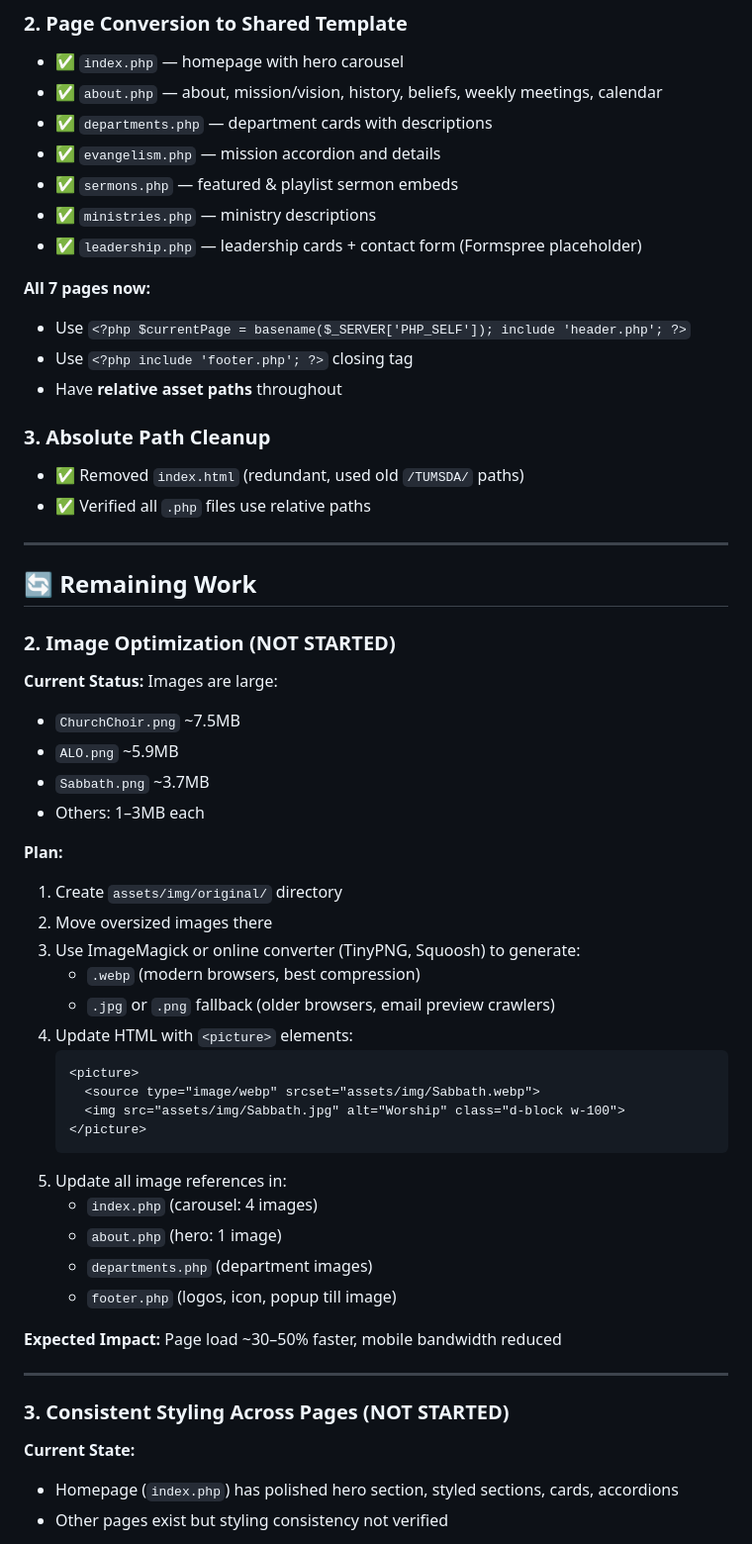
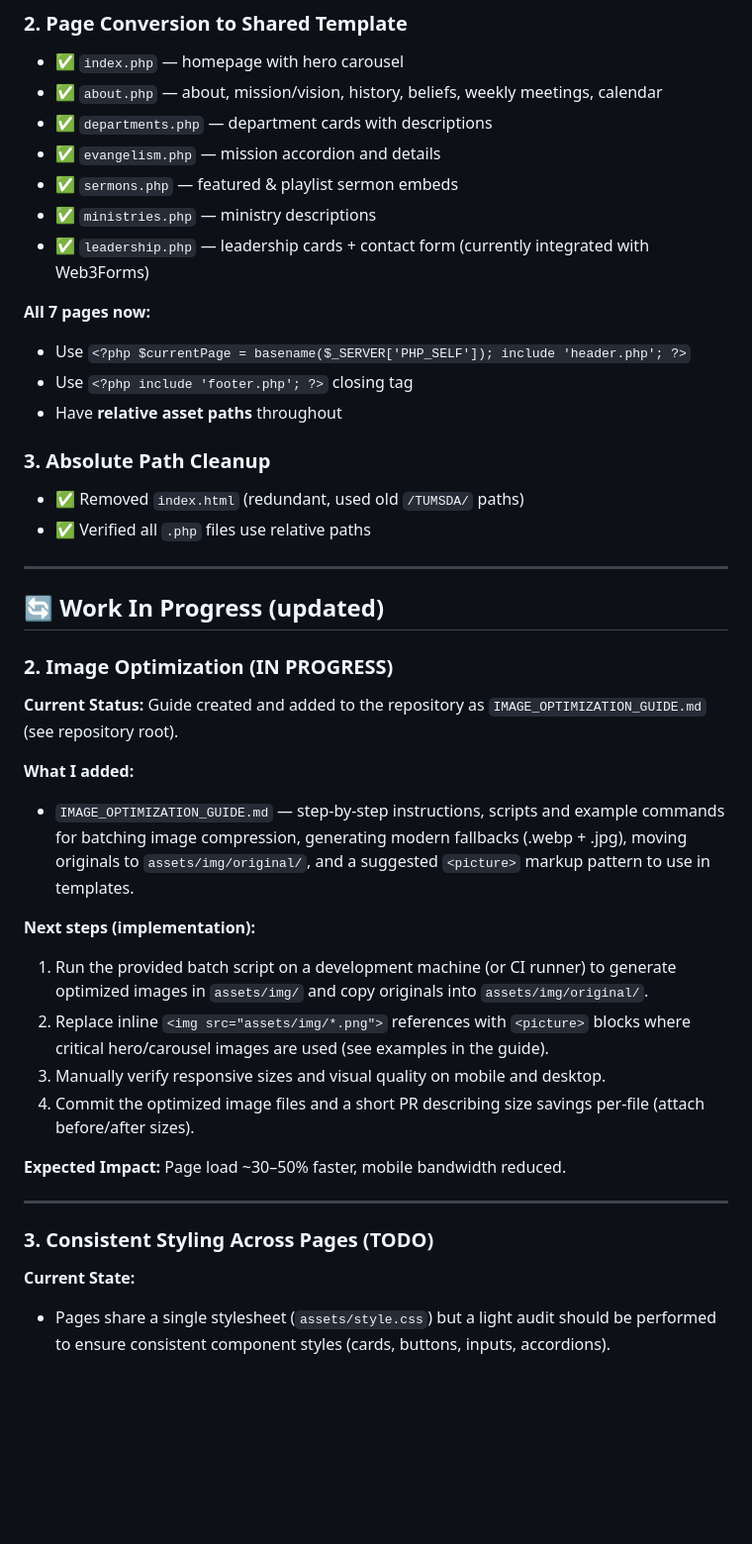
Before and after one commit to bbit046j2024-bot/tumsdachurch, a Markdown page: REFACTOR_PROGRESS.md, the part around one of its changes. Shown at 99% size. Rendered like a GitHub page; blank space fills up the shorter version.

````diff
--- a/REFACTOR_PROGRESS.md
+++ b/REFACTOR_PROGRESS.md
@@ -18,7 +18,7 @@
 - ✅ `evangelism.php` — mission accordion and details
 - ✅ `sermons.php` — featured & playlist sermon embeds
 - ✅ `ministries.php` — ministry descriptions
-- ✅ `leadership.php` — leadership cards + contact form (Formspree placeholder)
+- ✅ `leadership.php` — leadership cards + contact form (currently integrated with Web3Forms)
 
 **All 7 pages now:**
 - Use `<?php $currentPage = basename($_SERVER['PHP_SELF']); include 'header.php'; ?>`
@@ -31,42 +31,27 @@
 
 ---
 
-## 🔄 Remaining Work
+## 🔄 Work In Progress (updated)
 
-### 2. **Image Optimization** (NOT STARTED)
+### 2. **Image Optimization** (IN PROGRESS)
 
-**Current Status:** Images are large:
-- `ChurchChoir.png` ~7.5MB
-- `ALO.png` ~5.9MB
-- `Sabbath.png` ~3.7MB
-- Others: 1–3MB each
+**Current Status:** Guide created and added to the repository as `IMAGE_OPTIMIZATION_GUIDE.md` (see repository root).
 
-**Plan:**
-1. Create `assets/img/original/` directory
-2. Move oversized images there
-3. Use ImageMagick or online converter (TinyPNG, Squoosh) to generate:
-   - `.webp` (modern browsers, best compression)
-   - `.jpg` or `.png` fallback (older browsers, email preview crawlers)
-4. Update HTML with `<picture>` elements:
-   ```html
-   <picture>
-     <source type="image/webp" srcset="assets/img/Sabbath.webp">
-     <img src="assets/img/Sabbath.jpg" alt="Worship" class="d-block w-100">
-   </picture>
-   ```
-5. Update all image references in:
-   - `index.php` (carousel: 4 images)
-   - `about.php` (hero: 1 image)
-   - `departments.php` (department images)
-   - `footer.php` (logos, icon, popup till image)
+**What I added:**
+- `IMAGE_OPTIMIZATION_GUIDE.md` — step-by-step instructions, scripts and example commands for batching image compression, generating modern fallbacks (.webp + .jpg), moving originals to `assets/img/original/`, and a suggested `<picture>` markup pattern to use in templates.
 
-**Expected Impact:** Page load ~30–50% faster, mobile bandwidth reduced
+**Next steps (implementation):**
+1. Run the provided batch script on a development machine (or CI runner) to generate optimized images in `assets/img/` and copy originals into `assets/img/original/`.
+2. Replace inline `<img src="assets/img/*.png">` references with `<picture>` blocks where critical hero/carousel images are used (see examples in the guide).
+3. Manually verify responsive sizes and visual quality on mobile and desktop.
+4. Commit the optimized image files and a short PR describing size savings per-file (attach before/after sizes).
+
+**Expected Impact:** Page load ~30–50% faster, mobile bandwidth reduced.
 
 ---
 
-### 3. **Consistent Styling Across Pages** (NOT STARTED)
+### 3. **Consistent Styling Across Pages** (TODO)
 
 **Current State:**
-- Homepage (`index.php`) has polished hero section, styled sections, cards, accordions
-- Other pages exist but styling consistency not verified
+- Pages share a single stylesheet (`assets/style.css`) but a light audit should be performed to ensure consistent component styles (cards, buttons, inputs, accordions).
 
````
Also changed, not shown: other parts of REFACTOR_PROGRESS.md (+41 -98 lines).
